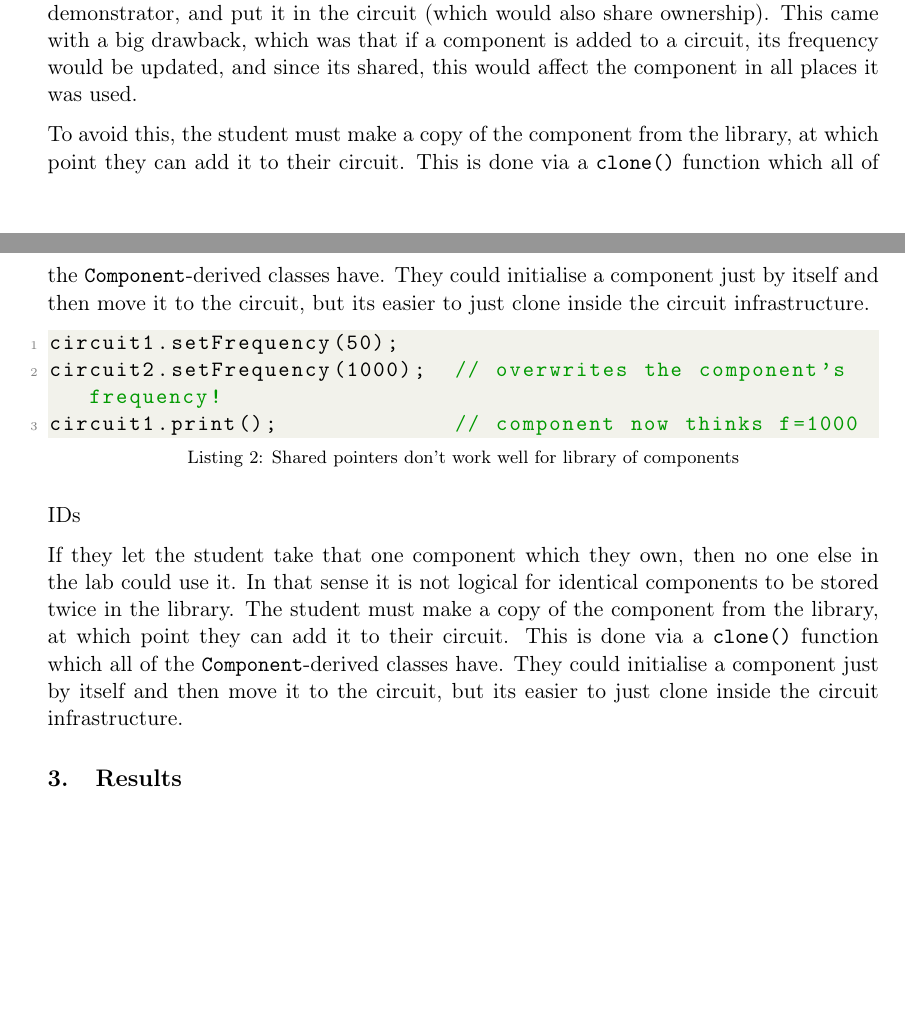
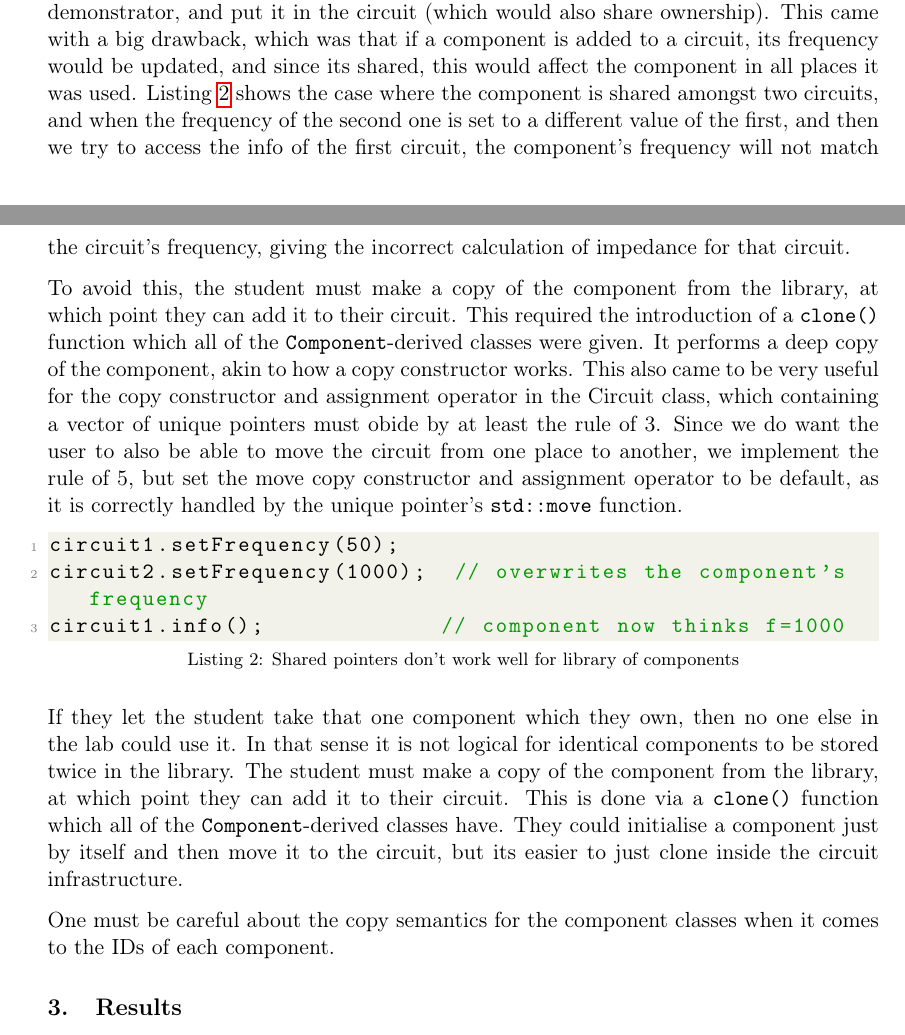
Before and after one commit to kubapk/cpp-uom-project-2-analog-circuits-kubapk, a LaTeX document (Report/analog_circuits_report.tex): two parts of pages 4 and 5 of 7, joined at a grey line, cut so that both start at the same text, the shorter picture padded with empty space. Compiled offline with pdfLaTeX.

Commit message:
Added results

```diff
--- a/Report/analog_circuits_report.tex
+++ b/Report/analog_circuits_report.tex
@@ -152,22 +152,21 @@ Within the validation function, it was useful to use a lambda function because c
         return true;
 \end{lstlisting}
 
-If the student wants to use one of the components from the library of the lab demonstrator, they cannot take it directly away from the lab demonstrator, as they are the owner of that specific component. This follows from the fact that the the library which is set up in main is a vector of unique pointers. There was a consideration to make it a vector of shared pointers, in which case the student could "share" the component with the lab demonstrator, and put it in the circuit (which would also share ownership). This came with a big drawback, which was that if a component is added to a circuit, its frequency would be updated, and since its shared, this would affect the component in all places it was used.
+If the student wants to use one of the components from the library of the lab demonstrator, they cannot take it directly away from the lab demonstrator, as they are the owner of that specific component. This follows from the fact that the the library which is set up in main is a vector of unique pointers. There was a consideration to make it a vector of shared pointers, in which case the student could "share" the component with the lab demonstrator, and put it in the circuit (which would also share ownership). This came with a big drawback, which was that if a component is added to a circuit, its frequency would be updated, and since its shared, this would affect the component in all places it was used. Listing \ref{list:sharedptr} shows the case where the component is shared amongst two circuits, and when the frequency of the second one is set to a different value of the first, and then we try to access the info of the first circuit, the component's frequency will not match the circuit's frequency, giving the incorrect calculation of impedance for that circuit.
 
-To avoid this, the student must make a copy of the component from the library, at which point they can add it to their circuit. This is done via a \verb|clone()| function which all of the \verb|Component|-derived classes have.
-They could initialise a component just by itself and then move it to the circuit, but its easier to just clone inside the circuit infrastructure.
+To avoid this, the student must make a copy of the component from the library, at which point they can add it to their circuit. This required the introduction of a \verb|clone()| function which all of the \verb|Component|-derived classes were given. It performs a deep copy of the component, akin to how a copy constructor works. This also came to be very useful for the copy constructor and assignment operator in the Circuit class, which containing a vector of unique pointers must obide by at least the rule of 3. Since we do want the user to also be able to move the circuit from one place to another, we implement the rule of 5, but set the move copy constructor and assignment operator to be default, as it is correctly handled by the unique pointer's \verb|std::move| function.
 
 \begin{lstlisting}[language=C++, caption=Shared pointers don't work well for library of components, label=list:sharedptr]
 circuit1.setFrequency(50);
-circuit2.setFrequency(1000);  // overwrites the component's frequency!
-circuit1.print();             // component now thinks f=1000
+circuit2.setFrequency(1000);  // overwrites the component's frequency
+circuit1.info();             // component now thinks f=1000
 \end{lstlisting}
-
-IDs
 
 
 If they let the student take that one component which they own, then no one else in the lab could use it. In that sense it is not logical for identical components to be stored twice in the library. The student must make a copy of the component from the library, at which point they can add it to their circuit. This is done via a \verb|clone()| function which all of the \verb|Component|-derived classes have.
 They could initialise a component just by itself and then move it to the circuit, but its easier to just clone inside the circuit infrastructure.
+
+One must be careful about the copy semantics for the component classes when it comes to the IDs of each component.
 
 \section{Results}
 Text goes here
```
Also changed, not shown: Report/analog_circuits_report.pdf, Report/analog_circuits_report.tex (2 more changed lines).
